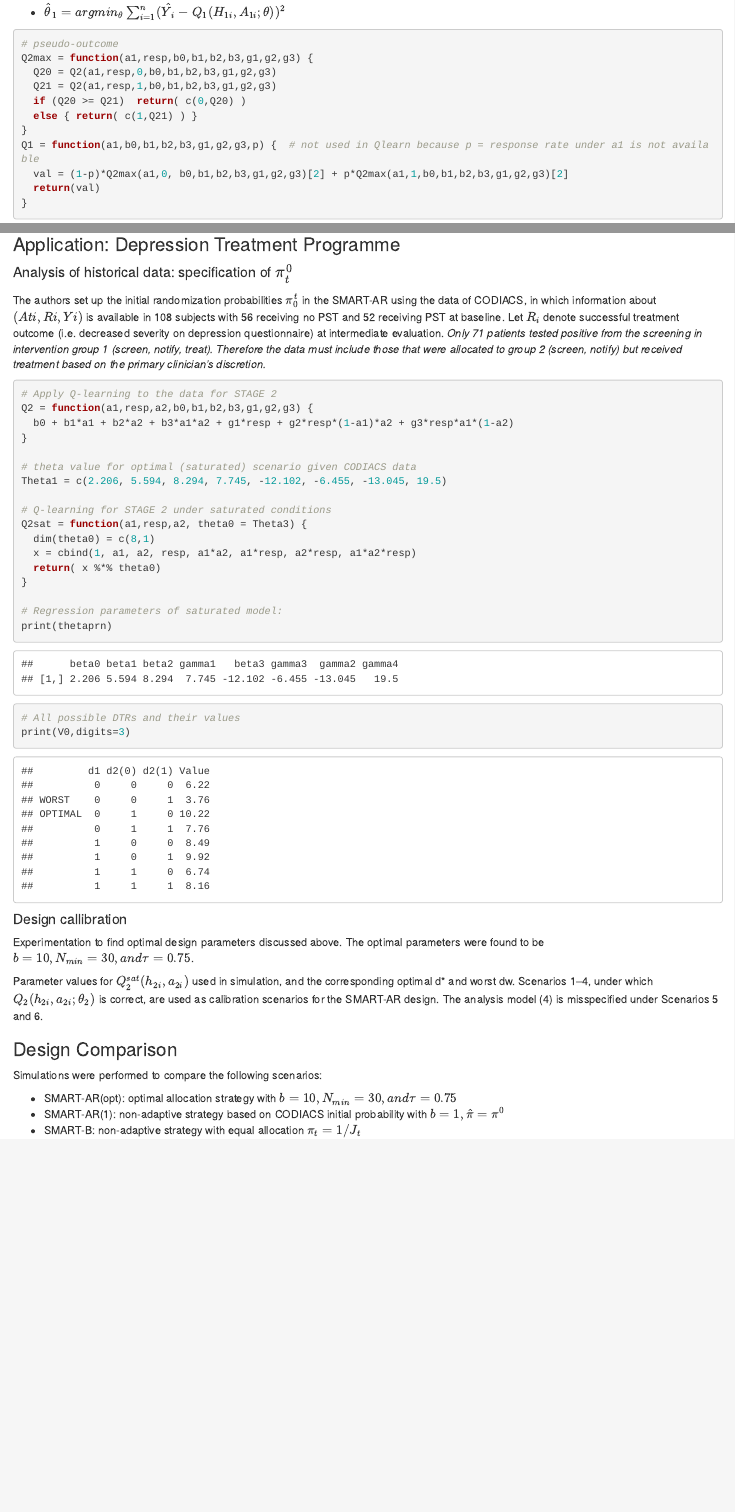
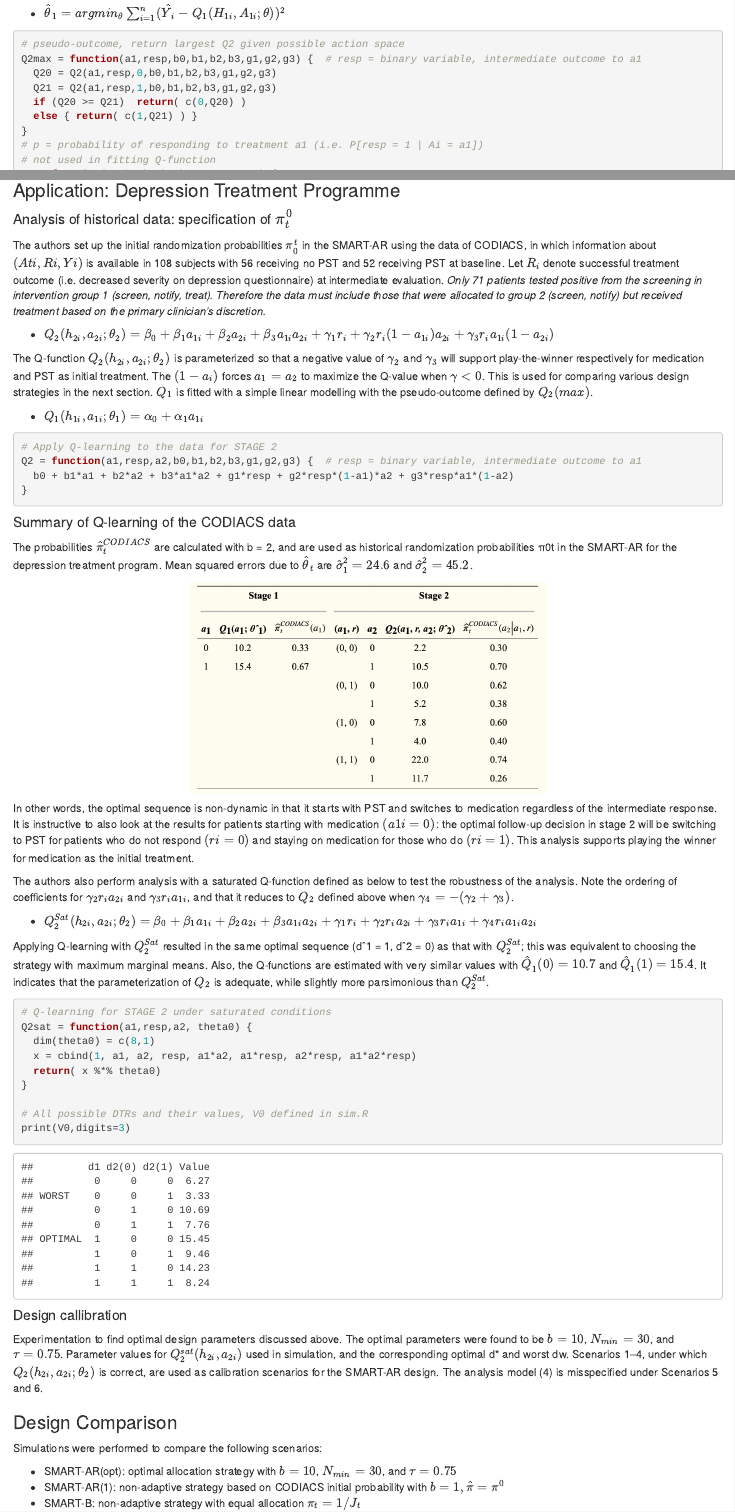
Before and after one commit to woochan-hwang/SMART-AR, an R Markdown document (SMARTAR annotation.Rmd): the page in a window 1100 px wide, from 1800 px down before the commit and from 1840 px down after it, so that both start at the same text, and a second part further down, joined at a grey line. Rendered offline with R 4.5, knitr and Pandoc, with nearby package versions.

Commit message:
codiacs q-learning section update

````diff
--- a/SMARTAR annotation.Rmd
+++ b/SMARTAR annotation.Rmd
@@ -61,22 +63,24 @@ Because the optimal DTR, $d_{t}^{*}(h_{t}) \in S_{t}$, is intractable, we estima
 
 * $\hat{\theta}_2 = arg min_\theta \sum_{i=1}^{n} (Y_i - Q_2(H_{2i}, A_{2i}; \theta))^2$
 
-For Q1 we define a pseudo-outcome as a proxy for the expectation defined and estimate the parameters using least squares for the pseudo-outcome.
+For Q1 we define a pseudo-outcome $\hat{Y}_i$ as a proxy for the expectation defined and estimate the parameters using least squares for the pseudo-outcome.
 
-* $\hat{Y}_i = max_{a2 \in s2} Q2(H_{2i}, a_2; \theta^2)$
+* $\hat{Y}_i = max_{a2 \in s2} Q2(H_{2i}, a_2; \hat{\theta}_2)$
 
 * $\hat{\theta}_1 = arg min_\theta \sum_{i=1}^{n} (\hat{Y}_i - Q_1(H_{1i}, A_{1i}; \theta))^2$
 
 
 ```{r}
-# pseudo-outcome
-Q2max = function(a1,resp,b0,b1,b2,b3,g1,g2,g3) {
+# pseudo-outcome, return largest Q2 given possible action space
+Q2max = function(a1,resp,b0,b1,b2,b3,g1,g2,g3) {  # resp = binary variable, intermediate outcome to a1
   Q20 = Q2(a1,resp,0,b0,b1,b2,b3,g1,g2,g3)
   Q21 = Q2(a1,resp,1,b0,b1,b2,b3,g1,g2,g3)
   if (Q20 >= Q21)  return( c(0,Q20) )
   else { return( c(1,Q21) ) }
 }
-Q1 = function(a1,b0,b1,b2,b3,g1,g2,g3,p) {  # not used in Qlearn because p = response rate under a1 is not available
+# p = probability of responding to treatment a1 (i.e. P[resp = 1 | Ai = a1])
+# not used in fitting Q-function
+Q1 = function(a1,b0,b1,b2,b3,g1,g2,g3,p) {
   val = (1-p)*Q2max(a1,0, b0,b1,b2,b3,g1,g2,g3)[2] + p*Q2max(a1,1,b0,b1,b2,b3,g1,g2,g3)[2]
   return(val)
 }
@@ -179,37 +183,57 @@ The hyperparameters used for tuning the defined SMART-AR approach are:
 #### Analysis of historical data: specification of $\pi_t^0$
 The authors set up the initial randomization probabilities $\pi_0^t$ in the SMART-AR using the data of CODIACS, in which information about $(Ati, Ri, Yi)$ is available in 108 subjects with 56 receiving no PST and 52 receiving PST at baseline. Let $R_i$ denote successful treatment outcome (i.e. decreased severity on depression questionnaire) at intermediate evaluation. *Only 71 patients tested positive from the screening in intervention group 1 (screen, notify, treat). Therefore the data must include those that were allocated to group 2 (screen, notify) but received treatment based on the primary clinician's discretion.*
 
+* $Q_2(h_{2i},a_{2i}; \theta_2) = \beta_0 + \beta_1a_{1i} + \beta_2a_{2i} + \beta_3a_{1i}a_{2i} + \gamma_1r_i + \gamma_2r_i(1-a_{1i})a_{2i} + \gamma_3r_ia_{1i}(1-a_{2i})$
+
+The Q-function $Q_2(h_{2i},a_{2i}; \theta_2)$ is parameterized so that a negative value of $\gamma_2$ and $\gamma_3$ will support play-the-winner respectively for medication and PST as initial treatment. The $(1-a_i)$ forces $a_1 = a_2$ to maximize the Q-value when $\gamma < 0$. This is used for comparing various design strategies in the next section. $Q_1$ is fitted with a simple linear modelling with the pseudo-outcome defined by $Q_2(max)$.
+
+* $Q_1(h_{1i}, a_{1i}; \theta_1) = \alpha_0 + \alpha_1a_{1i}$
+
 ```{r}
 # Apply Q-learning to the data for STAGE 2
-Q2 = function(a1,resp,a2,b0,b1,b2,b3,g1,g2,g3) {
+Q2 = function(a1,resp,a2,b0,b1,b2,b3,g1,g2,g3) {  # resp = binary variable, intermediate outcome to a1
   b0 + b1*a1 + b2*a2 + b3*a1*a2 + g1*resp + g2*resp*(1-a1)*a2 + g3*resp*a1*(1-a2)
 }
+```
 
-# theta value for optimal (saturated) scenario given CODIACS data
-Theta1 = c(2.206, 5.594, 8.294, 7.745, -12.102, -6.455, -13.045, 19.5)
+#### Summary of Q-learning of the CODIACS data
 
+The probabilities $\hat{\pi}^{CODIACS}_t$ are calculated with b = 2, and are used as historical randomization probabilities π0t in the SMART-AR for the depression treatment program. Mean squared errors due to $\hat{\theta}_t$ are $\hat{\sigma}^2_1 = 24.6$ and $\hat{\sigma}^2_2 = 45.2$.
+
+```{r echo=FALSE, out.width = "50%", fig.align="center"}
+img1_path <- "figures/Q-learning_summary.png"
+img1 <- readPNG(img1_path, native = TRUE)
+include_graphics(img1_path)
+```
+
+In other words, the optimal sequence is non-dynamic in that it starts with PST and switches to medication regardless of the intermediate response. It is instructive to also look at the results for patients starting with medication $(a1i = 0)$: the optimal follow-up decision in stage 2 will be switching to PST for patients who do not respond $(ri = 0)$ and staying on medication for those who do $(ri = 1)$. This analysis supports playing the winner for medication as the initial treatment.
+
+The authors also perform analysis with a saturated Q-function defined as below to test the robustness of the analysis. Note the ordering of coefficients for $\gamma_2r_ia_{2i}$ and $\gamma_3r_ia_{1i}$, and that it reduces to $Q_2$ defined above when $\gamma_4 = -(\gamma_2 + \gamma_3)$.
+
+* $Q_2^{Sat}(h_{2i},a_{2i}; \theta_2) = \beta_0 + \beta_1a_{1i} + \beta_2a_{2i} + \beta_3a_{1i}a_{2i} + \gamma_1r_i + \gamma_2r_ia_{2i} + \gamma_3r_ia_{1i} + \gamma_4r_ia_{1i}a_{2i}$
+
+Applying Q-learning with $Q_2^{Sat}$ resulted in the same optimal sequence (dˆ1 = 1, dˆ2 = 0) as that with $Q_2^{Sat}$; this was equivalent to choosing the strategy with maximum marginal means. Also, the Q-functions are estimated with very similar values with $\hat{Q}_1(0) = 10.7$ and $\hat{Q}_1(1) = 15.4$. It indicates that the parameterization of $Q_2$ is adequate, while slightly more parsimonious than $Q_2^{Sat}$.
+
+```{r}
 # Q-learning for STAGE 2 under saturated conditions
-Q2sat = function(a1,resp,a2, theta0 = Theta3) {
+Q2sat = function(a1,resp,a2, theta0) {
   dim(theta0) = c(8,1)
   x = cbind(1, a1, a2, resp, a1*a2, a1*resp, a2*resp, a1*a2*resp)
   return( x %*% theta0)
 }
 
-# Regression parameters of saturated model:
-print(thetaprn)
-# All possible DTRs and their values
+# All possible DTRs and their values, V0 defined in sim.R
 print(V0,digits=3)
 ```
 
+
 #### Design callibration
-Experimentation to find optimal design parameters discussed above. The optimal parameters were found to be $b = 10, N_{min} = 30, and \tau = 0.75$.
-
-Parameter values for $Q^{sat}_2(h_{2i},a_{2i})$ used in simulation, and the corresponding optimal d* and worst dw. Scenarios 1–4, under which $Q_2(h_{2i},a_{2i}; \theta_2)$ is correct, are used as calibration scenarios for the SMART-AR design. The analysis model (4) is misspecified under Scenarios 5 and 6.
+Experimentation to find optimal design parameters discussed above. The optimal parameters were found to be $b = 10$, $N_{min} = 30$, and $\tau = 0.75$. Parameter values for $Q^{sat}_2(h_{2i},a_{2i})$ used in simulation, and the corresponding optimal d* and worst dw. Scenarios 1–4, under which $Q_2(h_{2i},a_{2i}; \theta_2)$ is correct, are used as calibration scenarios for the SMART-AR design. The analysis model (4) is misspecified under Scenarios 5 and 6.
 
 ### Design Comparison
 Simulations were performed to compare the following scenarios:
 
-* SMART-AR(opt): optimal allocation strategy with $b = 10, N_{min} = 30, and \tau = 0.75$
+* SMART-AR(opt): optimal allocation strategy with $b = 10$, $N_{min} = 30$, and $\tau = 0.75$
 * SMART-AR(1): non-adaptive strategy based on CODIACS initial probability with $b = 1, \hat{\pi} = \pi^0$
 * SMART-B: non-adaptive strategy with equal allocation $\pi_t = 1/J_t$
 * SMART-PTW: non-adaptive  strategy with play-the-winner, where patients responding to A1 will continue on A2 = A1
````
Also changed, not shown: SMARTAR sim.R (+3 -3 lines), figures/Q-learning_summary.png (added), SMARTAR annotation.Rmd (8 more changed lines), 1 other file.
